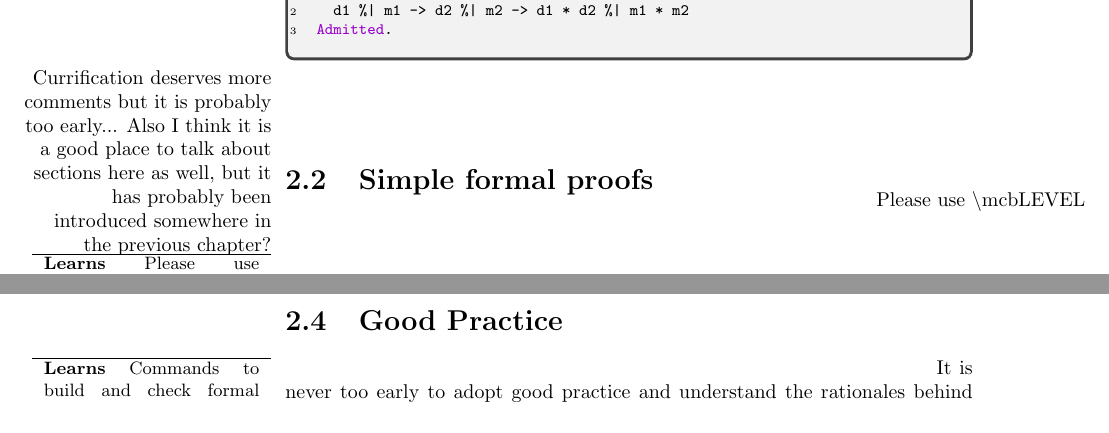
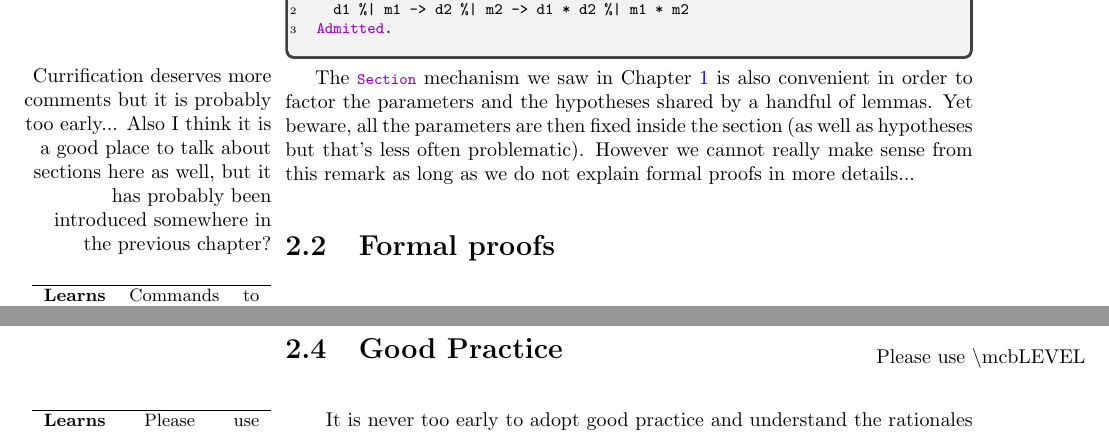
Before and after one commit to math-comp/mcb, a LaTeX thesis (tex/main.tex, which reads tex/chProofs.tex): two parts of pages 26 and 30 of 103, joined at a grey line, cut so that both start at the same text. Compiled offline with pdfLaTeX.

Commit message:
More (old) minor changes

```diff
--- a/tex/chProofs.tex
+++ b/tex/chProofs.tex
@@ -385,13 +382,19 @@ Admitted.
 as well, but it has probably been introduced somewhere in the previous
 chapter?}
 
-\mcbsection{Simple formal proofs}
+The \C{Section} mechanism we saw in Chapter~\ref{ch:prog} is also
+convenient in order to factor the parameters and the hypotheses shared
+by a handful of lemmas. Yet beware, all the parameters are then fixed
+inside the section (as well as hypotheses but that's less often
+problematic). However we cannot really make sense from this remark as
+long as we do not explain formal proofs in more details...
 
 \mcbLEARN{Commands to build and check formal proofs: trivial ones,
   case analysis, rewriting}
 \mcbREQUIRE{computation, equality}
 \mcbPROVIDE{eq, is-true, \C{rewrite, case, by []}}
 \mcbLEVEL{1}
+\mcbsection{Formal proofs}
 
 We shall now explain how to turn a well-formed statement into a
 machine-checked theorem. Let us come back to our first example, that
```
Also changed, not shown: tex/chProofs.tex (9 more changed lines).
